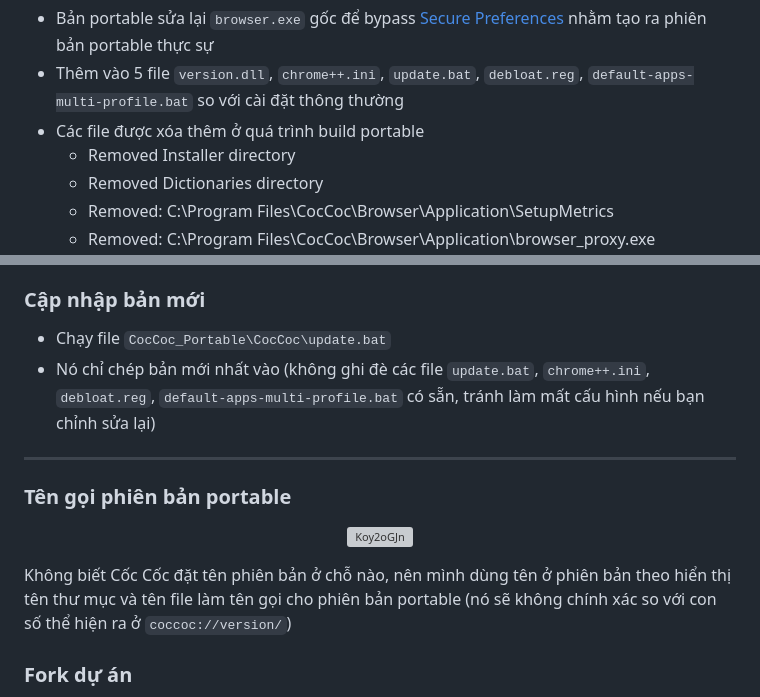
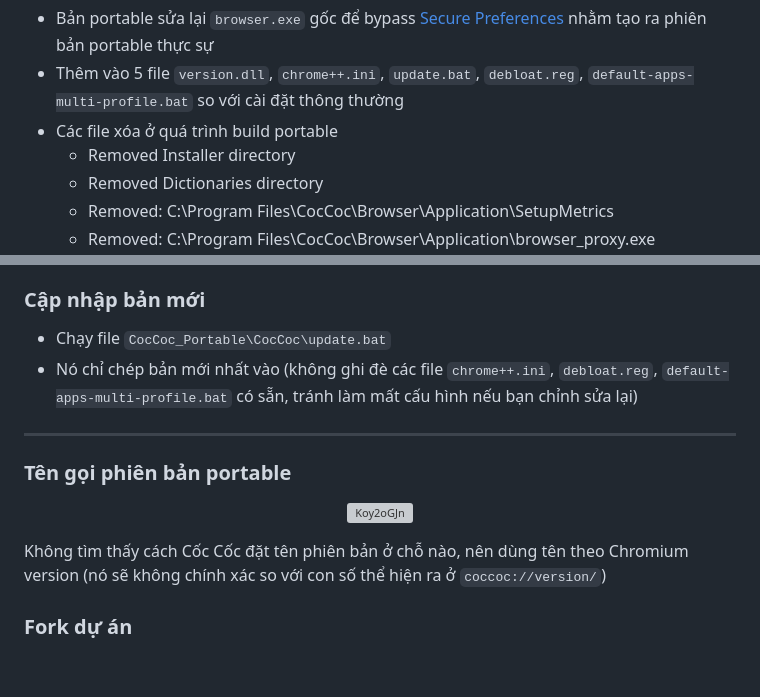
Before and after one commit to nghiabros/coccoc-portable, a Markdown page: README.md, 2 parts joined by grey strips. GitHub-like rendering; blank space fills up the shorter version; grey boxes are pictures that could not be loaded.

```diff
--- a/README.md
+++ b/README.md
@@ -19,7 +19,7 @@ Cốc Cốc Portable Debloat được cài đặt trực tiếp từ [coccoc_en_
 
 - Bản portable sửa lại `browser.exe` gốc để bypass [Secure Preferences](https://chromium.woolyss.com/#secure-preferences) nhằm tạo ra phiên bản portable thực sự
 - Thêm vào 5 file `version.dll`, `chrome++.ini`, `update.bat`, `debloat.reg`, `default-apps-multi-profile.bat` so với cài đặt thông thường
-- Các file được xóa thêm ở quá trình build portable
+- Các file xóa ở quá trình build portable
   - Removed Installer directory
   - Removed Dictionaries directory
   - Removed: C:\Program Files\CocCoc\Browser\Application\SetupMetrics
@@ -62,7 +62,7 @@ Chặn hoàn toàn các domain liên quan tới coccoc
 ### Cập nhập bản mới
 
 - Chạy file `CocCoc_Portable\CocCoc\update.bat`
-- Nó chỉ chép bản mới nhất vào (không ghi đè các file `update.bat`, `chrome++.ini`, `debloat.reg`, `default-apps-multi-profile.bat` có sẵn, tránh làm mất cấu hình nếu bạn chỉnh sửa lại)
+- Nó chỉ chép bản mới nhất vào (không ghi đè các file `chrome++.ini`, `debloat.reg`, `default-apps-multi-profile.bat` có sẵn, tránh làm mất cấu hình nếu bạn chỉnh sửa lại)
 
 ---
 
@@ -71,7 +71,7 @@ Chặn hoàn toàn các domain liên quan tới coccoc
 <img src="https://img.bibica.net/Koy2oGJn.png" alt="Koy2oGJn">
 </p>
 
-Không biết Cốc Cốc đặt tên phiên bản ở chỗ nào, nên mình dùng tên ở phiên bản theo hiển thị tên thư mục và tên file làm tên gọi cho phiên bản portable (nó sẽ không chính xác so với con số thể hiện ra ở `coccoc://version/`)
+Không tìm thấy cách Cốc Cốc đặt tên phiên bản ở chỗ nào, nên dùng tên theo Chromium version (nó sẽ không chính xác so với con số thể hiện ra ở `coccoc://version/`)
 
 ### Fork dự án
 
```
